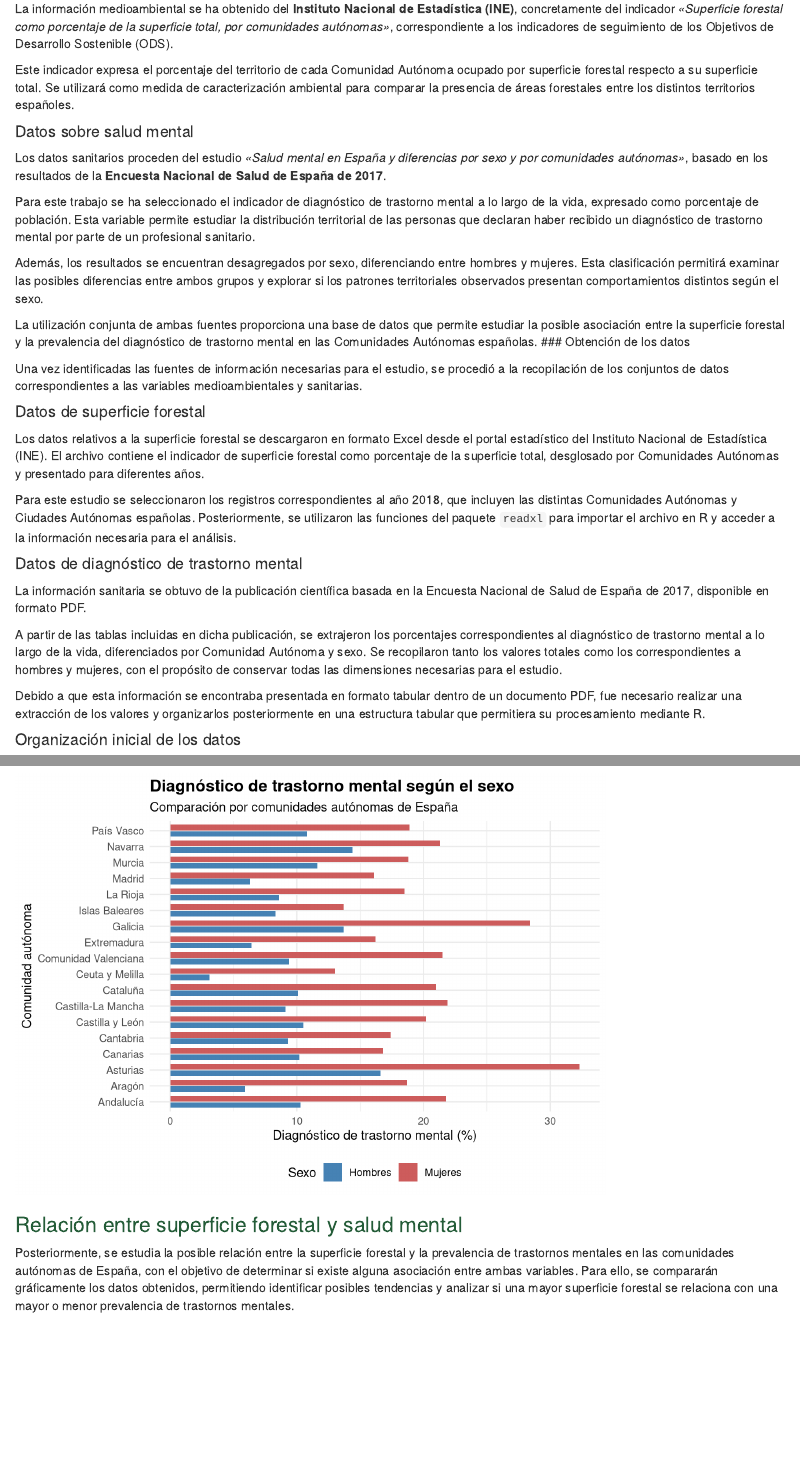
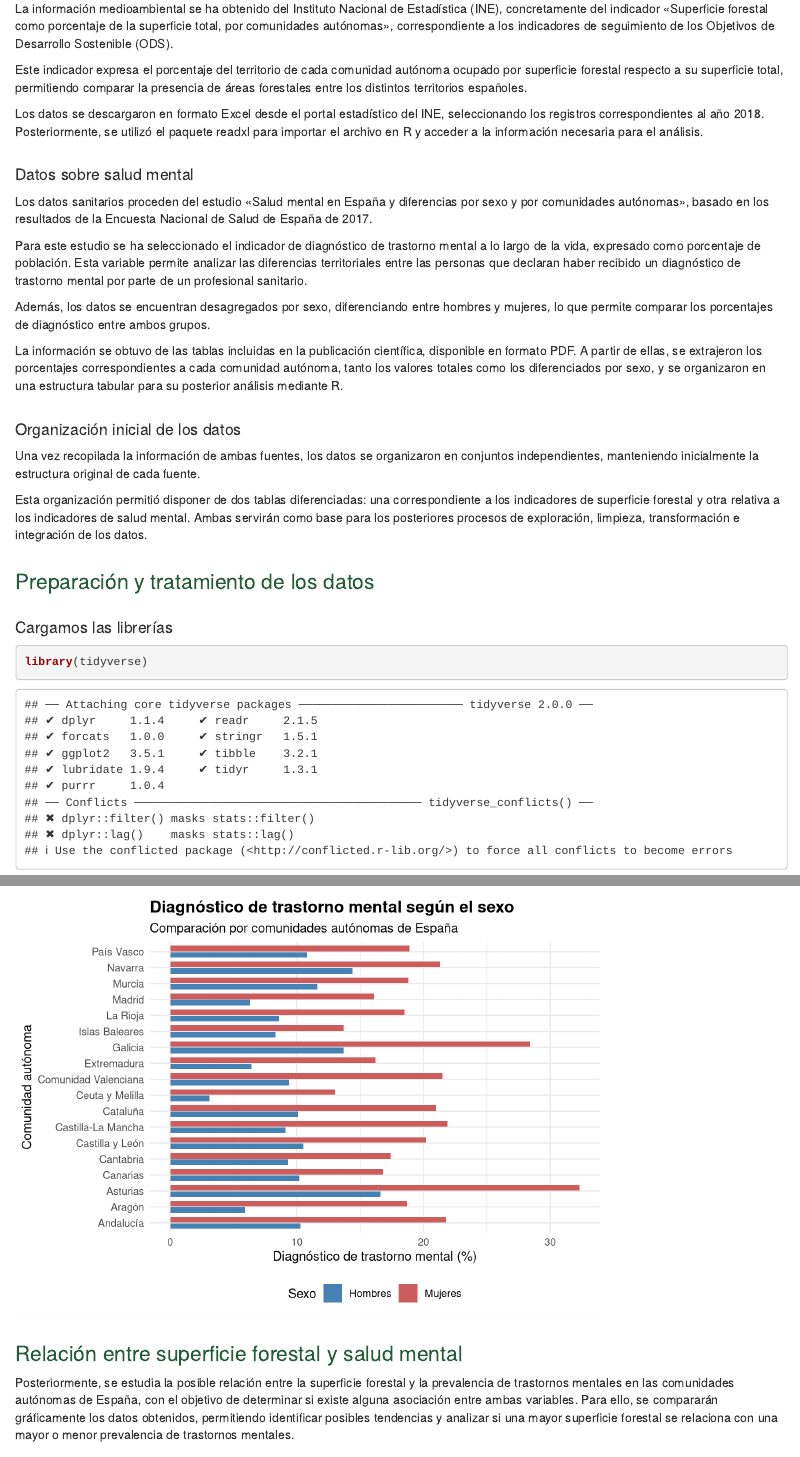
Before and after one commit to raul9909/Seminario-Fuentes-de-Datos, an R Markdown document (Seminario.Rmd): the page in a window 1100 px wide, from 1220 px down before the commit and from 1320 px down after it, so that both start at the same text, and a second part further down, joined at a grey line. Rendered offline with R 4.5, knitr and Pandoc, with nearby package versions; some code elsewhere in the file could not run offline.

Commit message:
Mejora del formato y limpieza

````diff
--- a/INPUT/CSS/estilo.css
+++ b/INPUT/CSS/estilo.css
@@ -18,3 +18,9 @@ body {
 h1, h2, h3 {
   color: #245C38;
 }
+
+/* Separación de los títulos */
+h2, h3, h4 {
+  margin-top: 30px;
+  margin-bottom: 10px;
+}
--- a/Seminario.Rmd
+++ b/Seminario.Rmd
@@ -44,38 +46,26 @@ Describir la distribución de la superficie forestal en las Comunidades Autónom
 
 Para el desarrollo de este estudio se han utilizado dos fuentes principales de información, ambas relacionadas con el ámbito medioambiental y la salud pública en España. La combinación de estos conjuntos de datos permite explorar posibles asociaciones entre las características ambientales de las Comunidades Autónomas y determinados indicadores de salud mental, considerando también las diferencias existentes entre hombres y mujeres.
 
+
 #### Datos sobre superficie forestal
 
-La información medioambiental se ha obtenido del **Instituto Nacional de Estadística (INE)**, concretamente del indicador *«Superficie forestal como porcentaje de la superficie total, por comunidades autónomas»*, correspondiente a los indicadores de seguimiento de los Objetivos de Desarrollo Sostenible (ODS).
+La información medioambiental se ha obtenido del Instituto Nacional de Estadística (INE), concretamente del indicador «Superficie forestal como porcentaje de la superficie total, por comunidades autónomas», correspondiente a los indicadores de seguimiento de los Objetivos de Desarrollo Sostenible (ODS).
 
-Este indicador expresa el porcentaje del territorio de cada Comunidad Autónoma ocupado por superficie forestal respecto a su superficie total. Se utilizará como medida de caracterización ambiental para comparar la presencia de áreas forestales entre los distintos territorios españoles.
+Este indicador expresa el porcentaje del territorio de cada comunidad autónoma ocupado por superficie forestal respecto a su superficie total, permitiendo comparar la presencia de áreas forestales entre los distintos territorios españoles.
+
+Los datos se descargaron en formato Excel desde el portal estadístico del INE, seleccionando los registros correspondientes al año 2018. Posteriormente, se utilizó el paquete readxl para importar el archivo en R y acceder a la información necesaria para el análisis.
+
 
 #### Datos sobre salud mental
 
-Los datos sanitarios proceden del estudio *«Salud mental en España y diferencias por sexo y por comunidades autónomas»*, basado en los resultados de la **Encuesta Nacional de Salud de España de 2017**.
+Los datos sanitarios proceden del estudio «Salud mental en España y diferencias por sexo y por comunidades autónomas», basado en los resultados de la Encuesta Nacional de Salud de España de 2017.
 
-Para este trabajo se ha seleccionado el indicador de diagnóstico de trastorno mental a lo largo de la vida, expresado como porcentaje de población. Esta variable permite estudiar la distribución territorial de las personas que declaran haber recibido un diagnóstico de trastorno mental por parte de un profesional sanitario.
+Para este estudio se ha seleccionado el indicador de diagnóstico de trastorno mental a lo largo de la vida, expresado como porcentaje de población. Esta variable permite analizar las diferencias territoriales entre las personas que declaran haber recibido un diagnóstico de trastorno mental por parte de un profesional sanitario.
 
-Además, los resultados se encuentran desagregados por sexo, diferenciando entre hombres y mujeres. Esta clasificación permitirá examinar las posibles diferencias entre ambos grupos y explorar si los patrones territoriales observados presentan comportamientos distintos según el sexo.
+Además, los datos se encuentran desagregados por sexo, diferenciando entre hombres y mujeres, lo que permite comparar los porcentajes de diagnóstico entre ambos grupos.
 
-La utilización conjunta de ambas fuentes proporciona una base de datos que permite estudiar la posible asociación entre la superficie forestal y la prevalencia del diagnóstico de trastorno mental en las Comunidades Autónomas españolas.
-### Obtención de los datos
+La información se obtuvo de las tablas incluidas en la publicación científica, disponible en formato PDF. A partir de ellas, se extrajeron los porcentajes correspondientes a cada comunidad autónoma, tanto los valores totales como los diferenciados por sexo, y se organizaron en una estructura tabular para su posterior análisis mediante R.
 
-Una vez identificadas las fuentes de información necesarias para el estudio, se procedió a la recopilación de los conjuntos de datos correspondientes a las variables medioambientales y sanitarias.
-
-#### Datos de superficie forestal
-
-Los datos relativos a la superficie forestal se descargaron en formato Excel desde el portal estadístico del Instituto Nacional de Estadística (INE). El archivo contiene el indicador de superficie forestal como porcentaje de la superficie total, desglosado por Comunidades Autónomas y presentado para diferentes años.
-
-Para este estudio se seleccionaron los registros correspondientes al año 2018, que incluyen las distintas Comunidades Autónomas y Ciudades Autónomas españolas. Posteriormente, se utilizaron las funciones del paquete `readxl` para importar el archivo en R y acceder a la información necesaria para el análisis.
-
-#### Datos de diagnóstico de trastorno mental
-
-La información sanitaria se obtuvo de la publicación científica basada en la Encuesta Nacional de Salud de España de 2017, disponible en formato PDF.
-
-A partir de las tablas incluidas en dicha publicación, se extrajeron los porcentajes correspondientes al diagnóstico de trastorno mental a lo largo de la vida, diferenciados por Comunidad Autónoma y sexo. Se recopilaron tanto los valores totales como los correspondientes a hombres y mujeres, con el propósito de conservar todas las dimensiones necesarias para el estudio.
-
-Debido a que esta información se encontraba presentada en formato tabular dentro de un documento PDF, fue necesario realizar una extracción de los valores y organizarlos posteriormente en una estructura tabular que permitiera su procesamiento mediante R.
 
 #### Organización inicial de los datos
 
@@ -213,8 +203,6 @@ Trastorno_mental_pdf <- pdf_text("INPUT/DATA/Transtorno Mental.pdf")
 
 # Exploración inicial
 length(Trastorno_mental_pdf)
-
-cat(Trastorno_mental_pdf[[5]])
 ```
 
 #### Seleccionamos los datos de trastornos mentales
@@ -353,9 +341,11 @@ ggplot(mapa_final) +
   ) +
   labs(
     title = "Distribución de la superficie forestal en España",
-    subtitle = "Por comunidades autónomas, 2018"
   ) +
-  theme_minimal()
+  theme_minimal() +
+    theme(
+      plot.title = element_text(margin = margin(b = 25))
+    )
 ```
 
 
@@ -377,10 +367,10 @@ ggplot(mapa_mental) +
   ) +
   labs(
     title = "Distribución de los trastornos mentales en España",
-    subtitle = "Por comunidades autónomas, 2017"
   ) +
   theme_minimal() +
   theme(
+    plot.title = element_text(margin = margin(b = 25)),
     axis.text = element_blank(),
     axis.ticks = element_blank(),
     panel.grid = element_blank()
````
Also changed, not shown: Seminario.html, Seminario.Rmd (13 more changed lines).
